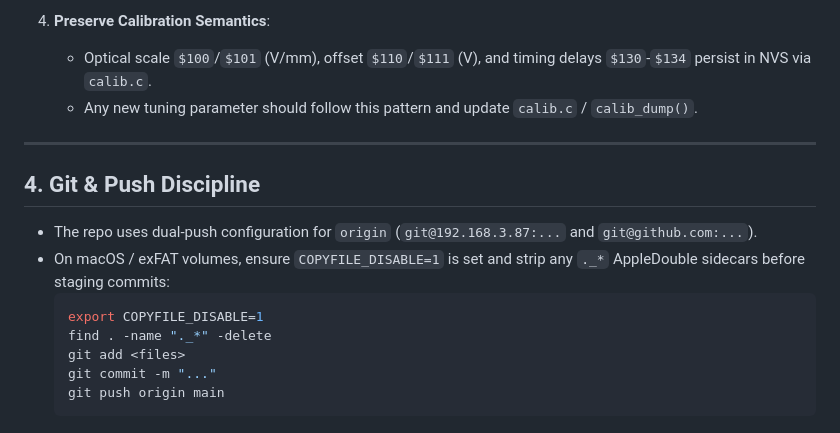
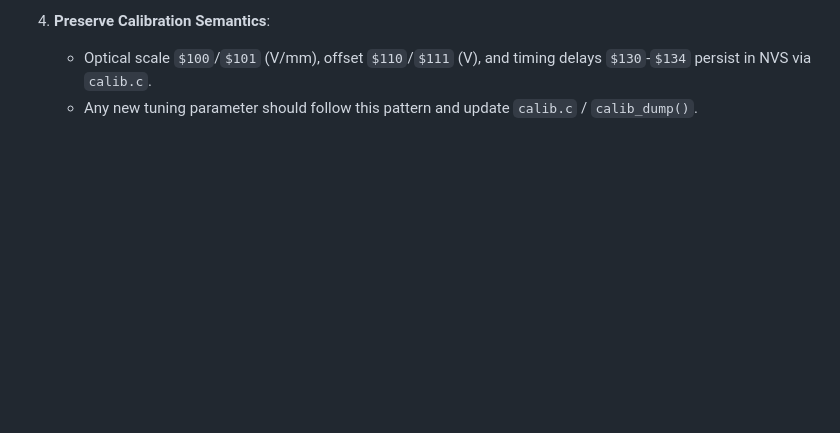
Before and after one commit to lollokara/WaveMaster, a Markdown page: AGENTS.md, the part around the change. Drawn GitHub-style; blank space fills up the shorter version.

Commit message:
Delete Git & Push Discipline section
Removed Git & Push Discipline section from AGENTS.md.

````diff
--- a/AGENTS.md
+++ b/AGENTS.md
@@ -63,17 +63,3 @@ When modifying firmware code:
 4. **Preserve Calibration Semantics**:
    - Optical scale `$100`/`$101` (V/mm), offset `$110`/`$111` (V), and timing delays `$130`-`$134` persist in NVS via `calib.c`.
    - Any new tuning parameter should follow this pattern and update `calib.c` / `calib_dump()`.
-
----
-
-## 4. Git & Push Discipline
-
-* The repo uses dual-push configuration for `origin` (`git@192.168.3.87:...` and `git@github.com:...`).
-* On macOS / exFAT volumes, ensure `COPYFILE_DISABLE=1` is set and strip any `._*` AppleDouble sidecars before staging commits:
-  ```bash
-  export COPYFILE_DISABLE=1
-  find . -name "._*" -delete
-  git add <files>
-  git commit -m "..."
-  git push origin main
-  ```
````
